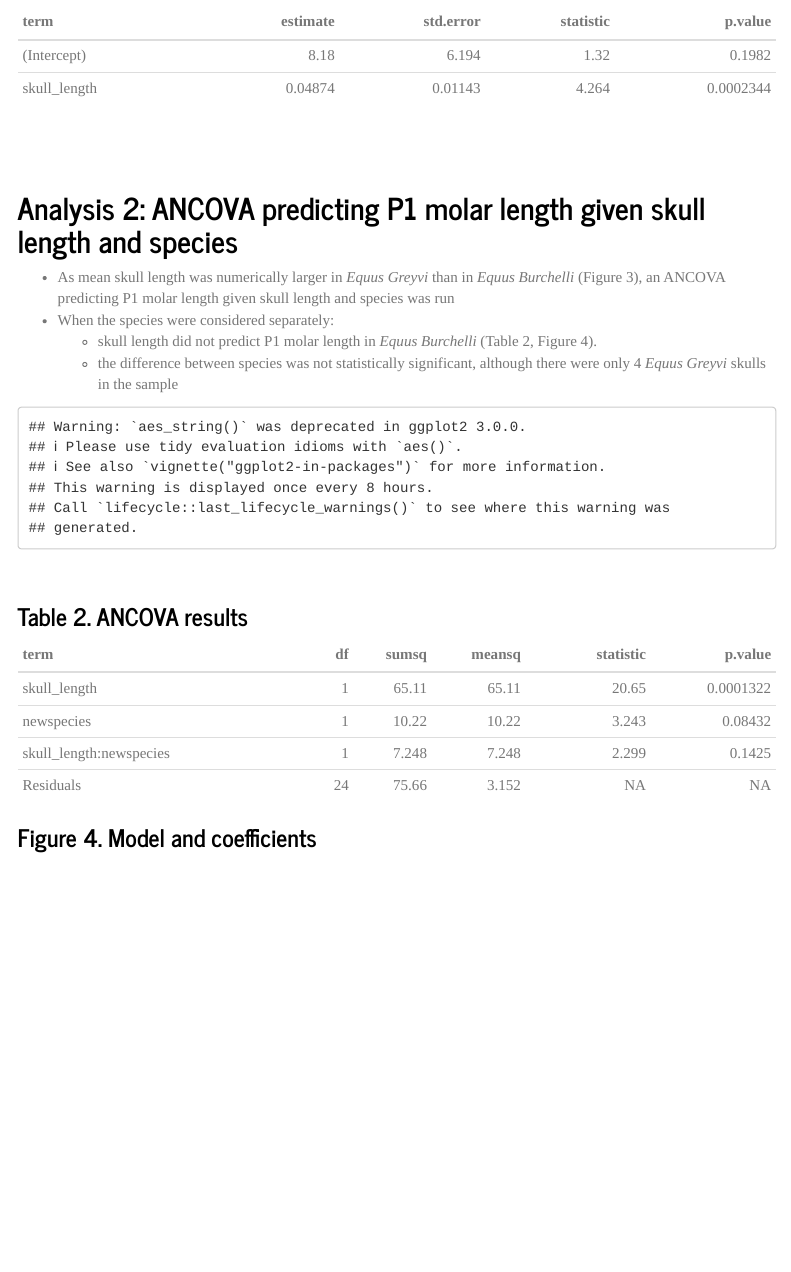
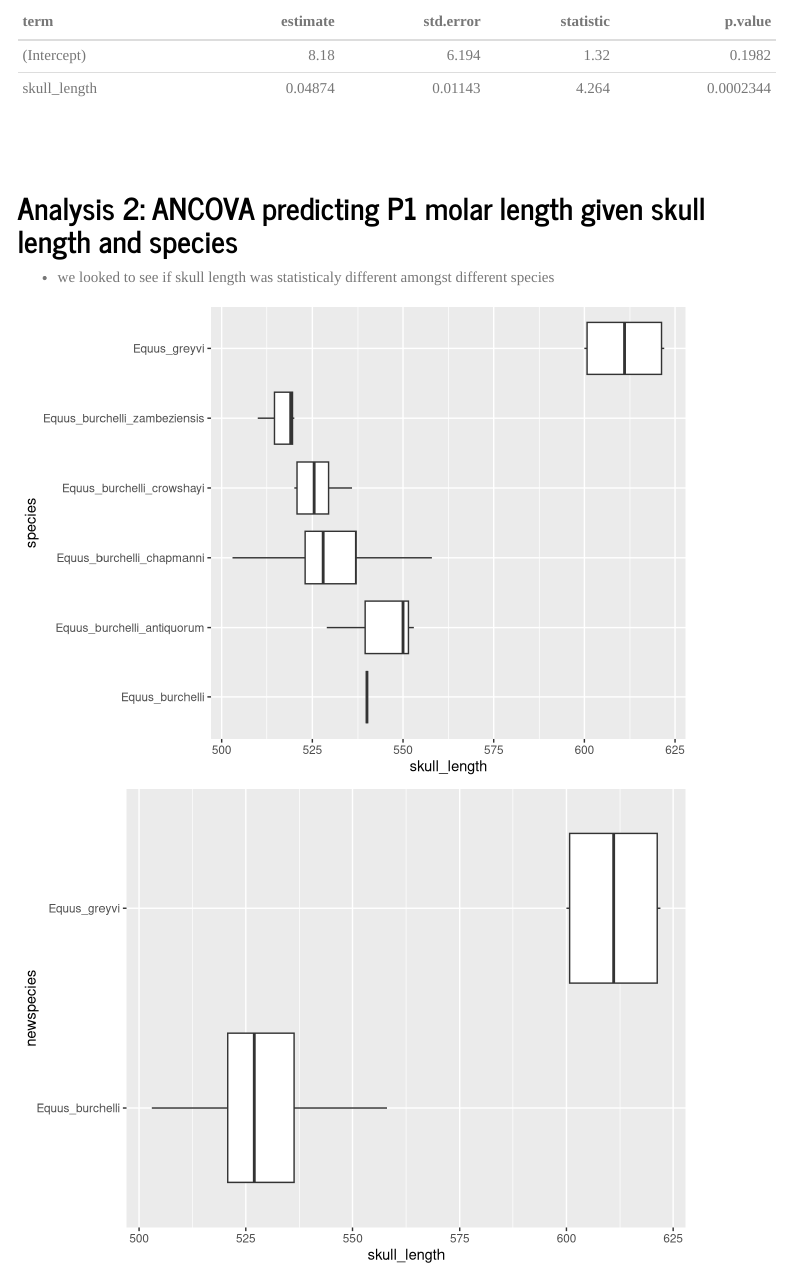
Before and after one commit to JKRWard/NHM_Course_Zebra_analysis, an R Markdown document (zebra-analysis_presentation.Rmd): the page in a window 1100 px wide, from 2330 px down. Rendered offline with R 4.5, knitr and Pandoc, with nearby package versions; menus at the side of the page are left out.

Commit message:
adding boxplots

````diff
--- a/zebra-analysis_presentation.Rmd
+++ b/zebra-analysis_presentation.Rmd
@@ -164,6 +164,21 @@ pander(tidy(z_model), justify = c('left','right','right','right','right'), style
 <br>
 
 ## Analysis 2: ANCOVA predicting P1 molar length given skull length and species
+- we looked to see if skull length was statisticaly different amongst different species
+```{r, echo = F}
+box <- ggplot(rawd) +
+  geom_boxplot(aes(species, skull_length)) +
+  coord_flip()
+
+box2 <- ggplot(newzebra) +
+  geom_boxplot(aes(newspecies, skull_length)) +
+  coord_flip()
+
+
+box
+box2
+
+```
 
 - As mean skull length was numerically larger in *Equus Greyvi* than in *Equus Burchelli* (Figure 3), an ANCOVA predicting P1 molar length given skull length and species was run
 - When the species were considered separately:
````
Also changed, not shown: zebra-analysis_presentation.html, zebra-analysis_presentation_files/figure-html/unnamed-chunk-10-1.png, zebra-analysis_presentation_files/figure-html/unnamed-chunk-11-1.png, zebra-analysis_presentation_files/figure-html/unnamed-chunk-12-1.png (added), zebra-analysis_presentation_files/figure-html/unnamed-chunk-7-1.png (added), zebra-analysis_presentation_files/figure-html/unnamed-chunk-7-2.png (added).
